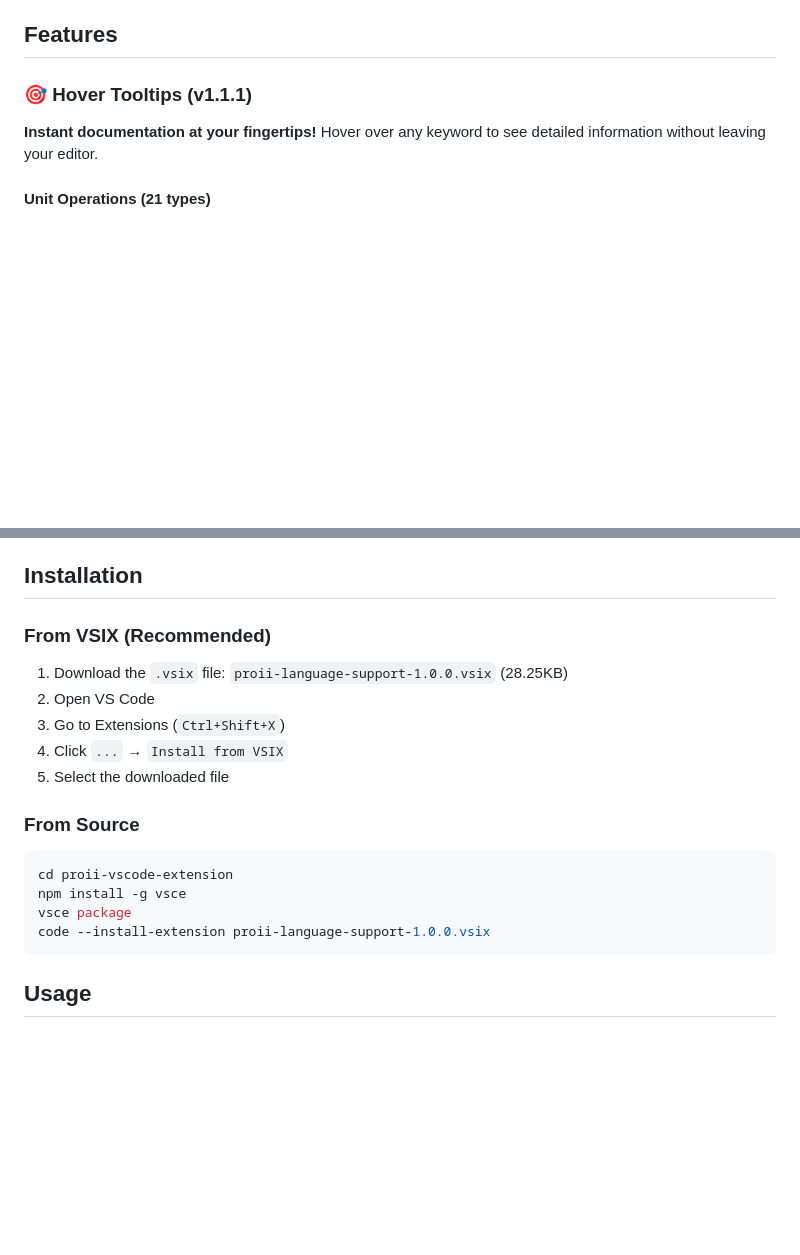
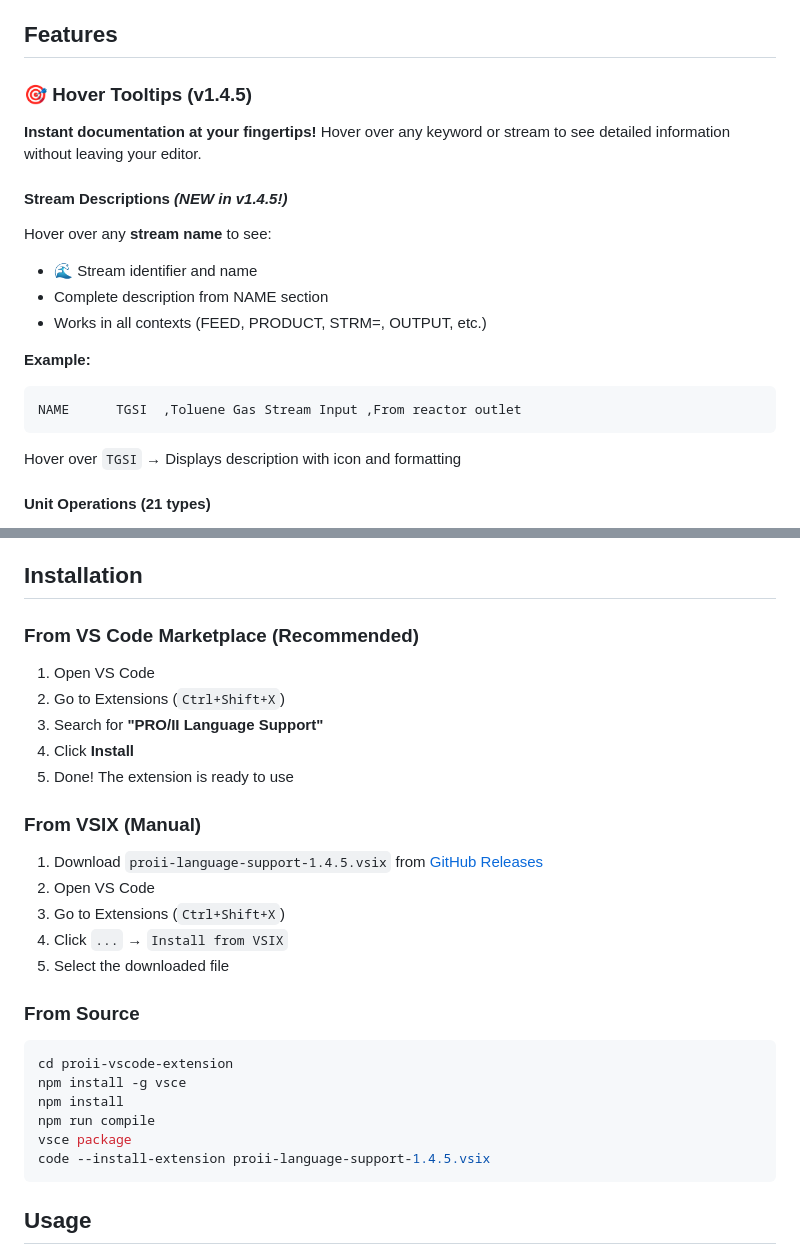
Before and after one commit to FrancoisDK/proii-vscode-extension, a Markdown page: README.md, 2 parts joined by grey strips. GitHub-like rendering; blank space fills up the shorter version.

````diff
--- a/README.md
+++ b/README.md
@@ -67,9 +84,21 @@ Each tooltip includes:
 
 ## Features
 
-### 🎯 **Hover Tooltips** (v1.1.1)
+### 🎯 **Hover Tooltips** (v1.4.5)
 
-**Instant documentation at your fingertips!** Hover over any keyword to see detailed information without leaving your editor.
+**Instant documentation at your fingertips!** Hover over any keyword or stream to see detailed information without leaving your editor.
+
+#### Stream Descriptions *(NEW in v1.4.5!)*
+Hover over any **stream name** to see:
+- 🌊 Stream identifier and name
+- Complete description from NAME section
+- Works in all contexts (FEED, PRODUCT, STRM=, OUTPUT, etc.)
+
+**Example:**
+```
+NAME      TGSI  ,Toluene Gas Stream Input ,From reactor outlet
+```
+Hover over `TGSI` → Displays description with icon and formatting
 
 #### Unit Operations (21 types)
 Hover over `FLASH`, `COLUMN`, `HEATX`, `PUMP`, `COMP`, `VALVE`, `MIXER`, `SPLITTER`, `PIPE`, **`REACTOR`, `EQUREACTOR`, `RXGIBBS`, `RXEQUIL`, `RXCONV`, `RXKINETIC`**, `ABSORBER`, `STRIPPER`, `EXTRACT`, **`CALCULATOR`, `STCALC`** to see:
@@ -180,8 +209,15 @@ Comprehensive snippets extracted from the PRO/II Keyword Manual. See **[SNIPPETS
 
 ## Installation
 
-### From VSIX (Recommended)
-1. Download the `.vsix` file: `proii-language-support-1.0.0.vsix` (28.25KB)
+### From VS Code Marketplace (Recommended)
+1. Open VS Code
+2. Go to Extensions (`Ctrl+Shift+X`)
+3. Search for **"PRO/II Language Support"**
+4. Click **Install**
+5. Done! The extension is ready to use
+
+### From VSIX (Manual)
+1. Download `proii-language-support-1.4.5.vsix` from [GitHub Releases](https://github.com/FrancoisDK/proii-vscode-extension/releases)
 2. Open VS Code
 3. Go to Extensions (`Ctrl+Shift+X`)
 4. Click `...` → `Install from VSIX`
@@ -191,8 +227,10 @@ Comprehensive snippets extracted from the PRO/II Keyword Manual. See **[SNIPPETS
 ```bash
 cd proii-vscode-extension
 npm install -g vsce
+npm install
+npm run compile
 vsce package
-code --install-extension proii-language-support-1.0.0.vsix
+code --install-extension proii-language-support-1.4.5.vsix
 ```
 
 ## Usage
````
Also changed, not shown: other parts of README.md (+39 -22 lines).
